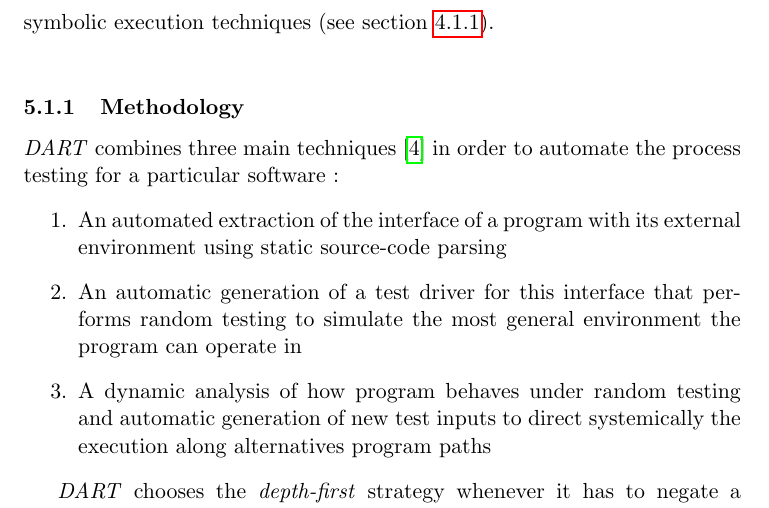
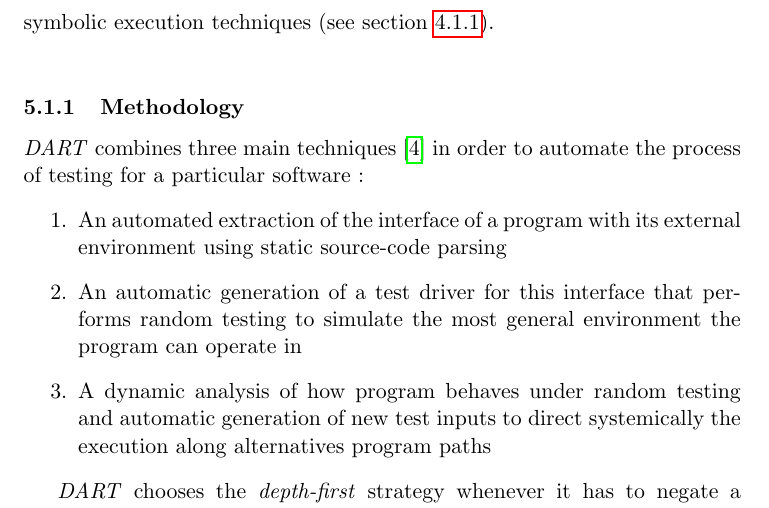
Before and after one commit to AdrienHallet/LINGI2359, a LaTeX document (Survey.tex): part of page 5 of 7, cut so that both start at the same text. Compiled offline with pdfLaTeX.

Commit message:
minor correction

```diff
--- a/Survey.tex
+++ b/Survey.tex
@@ -95,7 +95,7 @@
     	\emph{DART} is presented as a tool for automatically testing software using concolic testing method. It was introduced in 2005 making it the first the first tool to be created using concolic techniques and more specifically dynamic symbolic execution techniques (see section \ref{subsec:dynamicSymbolicExec}). \\
 
     	\subsubsection{Methodology}
-	    	\emph{DART} combines three main techniques 	    	\cite{godefroid2005dart} in order to automate the process testing for a particular software :
+	    	\emph{DART} combines three main techniques 	    	\cite{godefroid2005dart} in order to automate the process of testing for a particular software :
 	    	\begin{enumerate}
 	    		\item An automated extraction of the interface of a program with its external environment using static source-code parsing
 	    		\item An automatic generation of a test driver for this interface that performs random testing to simulate the most general environment the program can operate in
```
